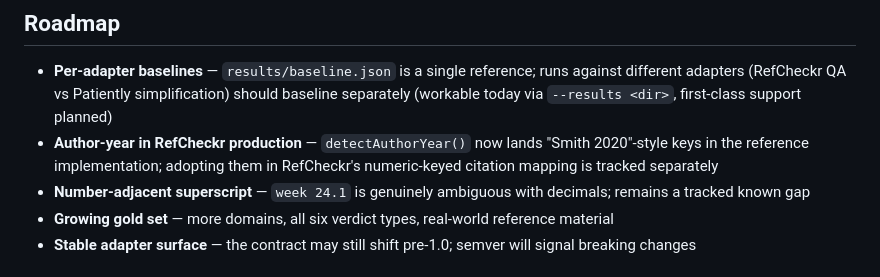
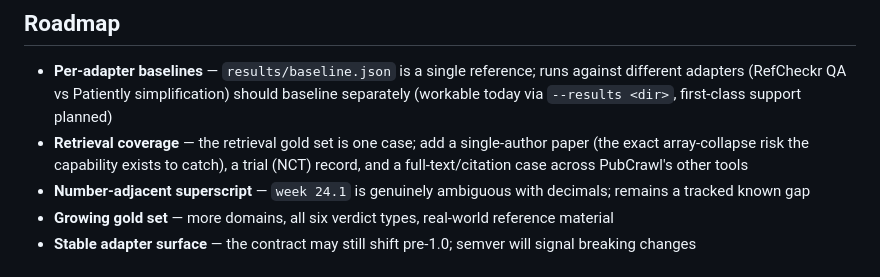
Before and after one commit to nickjlamb/opengate, a Markdown page: README.md, the part around the change. Drawn GitHub-style.

Commit message:
roadmap: author-year shipped; add retrieval-coverage item

```diff
--- a/README.md
+++ b/README.md
@@ -215,7 +215,7 @@ opengate/
 
 
 - **Per-adapter baselines** — `results/baseline.json` is a single reference; runs against different adapters (RefCheckr QA vs Patiently simplification) should baseline separately (workable today via `--results <dir>`, first-class support planned)
-- **Author-year in RefCheckr production** — `detectAuthorYear()` now lands "Smith 2020"-style keys in the reference implementation; adopting them in RefCheckr's numeric-keyed citation mapping is tracked separately
+- **Retrieval coverage** — the retrieval gold set is one case; add a single-author paper (the exact array-collapse risk the capability exists to catch), a trial (NCT) record, and a full-text/citation case across PubCrawl's other tools
 - **Number-adjacent superscript** — `week 24.1` is genuinely ambiguous with decimals; remains a tracked known gap
 - **Growing gold set** — more domains, all six verdict types, real-world reference material
 - **Stable adapter surface** — the contract may still shift pre-1.0; semver will signal breaking changes
```
